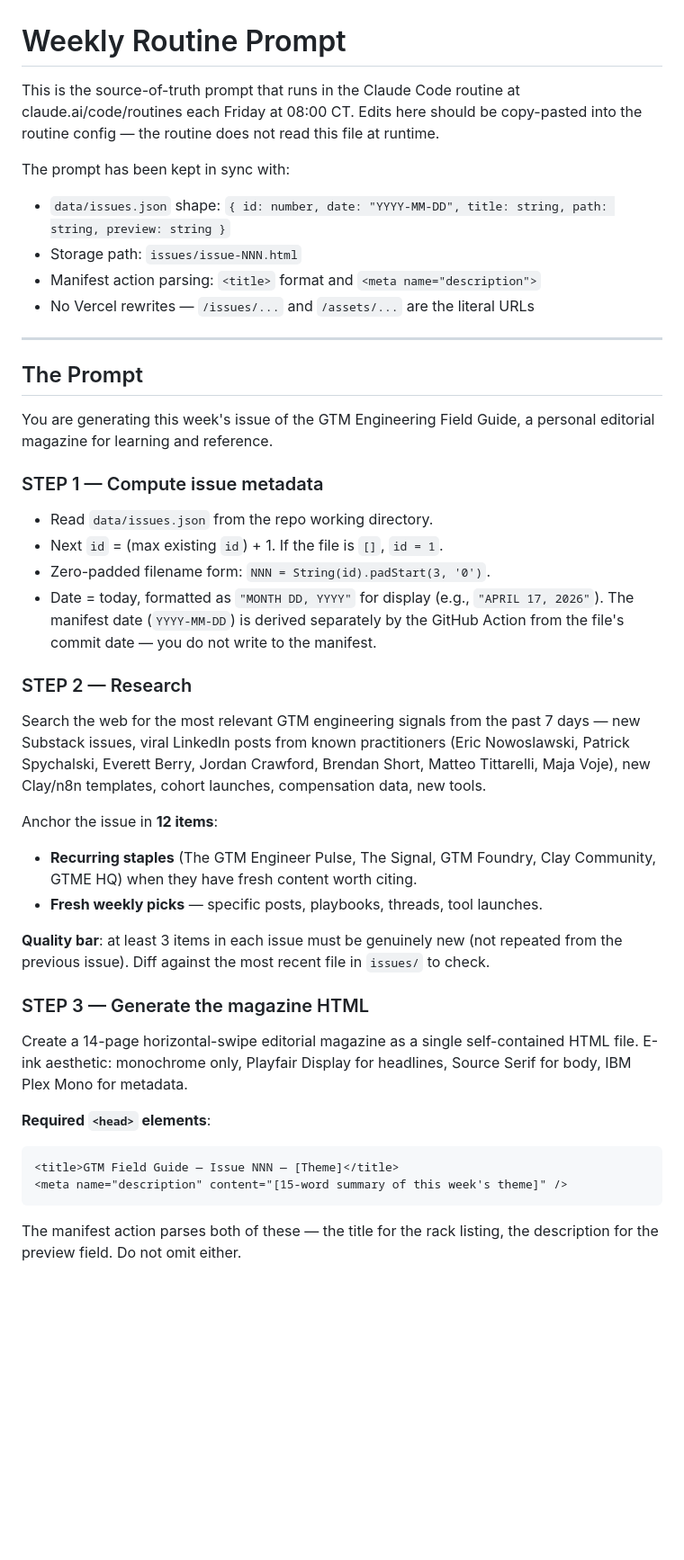
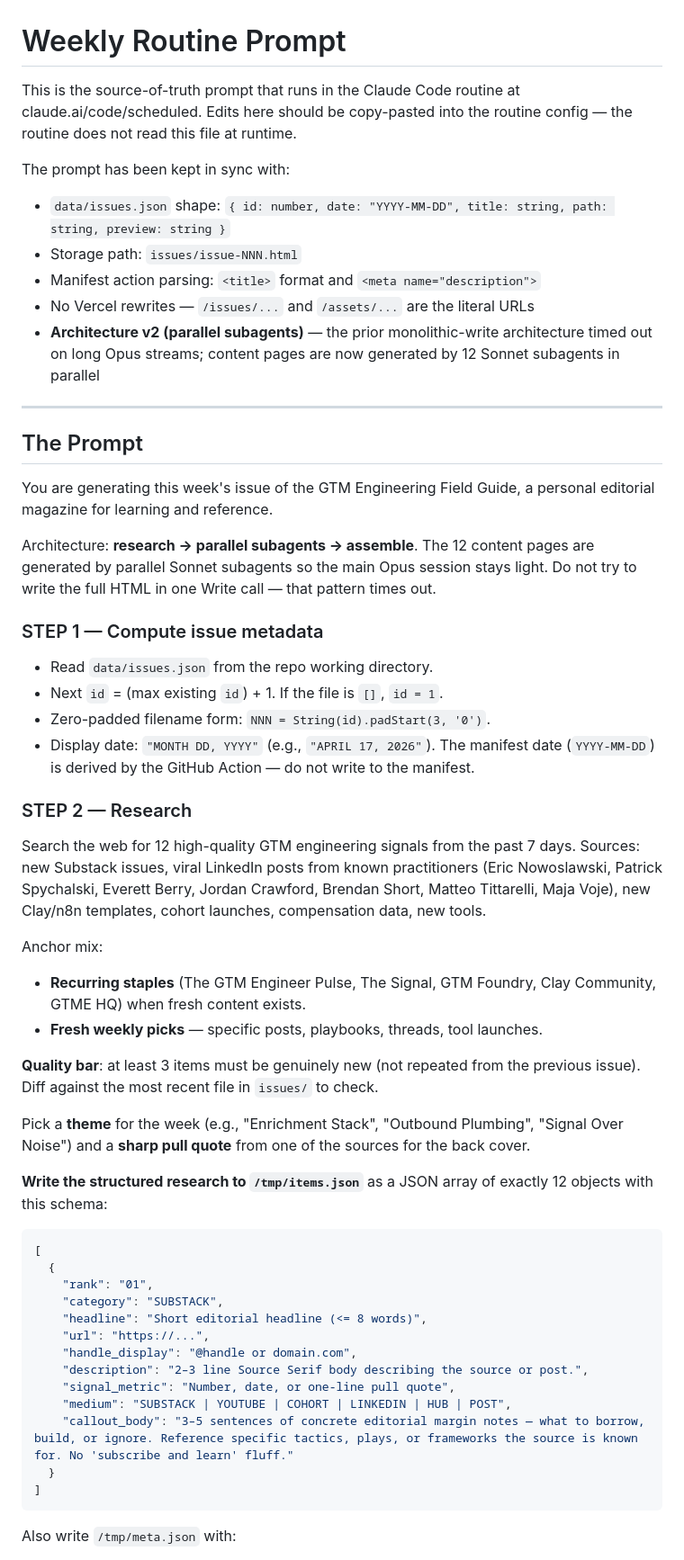
Before and after one commit to justinheinze/gtme-field-guide, a Markdown page: docs/routine-prompt.md, the part around one of its changes. Shown at 90% size. GitHub-like rendering; blank space fills up the shorter version.

````diff
--- a/docs/routine-prompt.md
+++ b/docs/routine-prompt.md
@@ -1,9 +1,8 @@
 # Weekly Routine Prompt
 
 This is the source-of-truth prompt that runs in the Claude Code routine
-at claude.ai/code/routines each Friday at 08:00 CT. Edits here should
-be copy-pasted into the routine config — the routine does not read this
-file at runtime.
+at claude.ai/code/scheduled. Edits here should be copy-pasted into the
+routine config — the routine does not read this file at runtime.
 
 The prompt has been kept in sync with:
 
@@ -11,6 +10,9 @@ The prompt has been kept in sync with:
 - Storage path: `issues/issue-NNN.html`
 - Manifest action parsing: `<title>` format and `<meta name="description">`
 - No Vercel rewrites — `/issues/...` and `/assets/...` are the literal URLs
+- **Architecture v2 (parallel subagents)** — the prior monolithic-write
+  architecture timed out on long Opus streams; content pages are now
+  generated by 12 Sonnet subagents in parallel
 
 ---
 
@@ -19,50 +21,61 @@ The prompt has been kept in sync with:
 You are generating this week's issue of the GTM Engineering Field Guide,
 a personal editorial magazine for learning and reference.
 
+Architecture: **research → parallel subagents → assemble**. The 12
+content pages are generated by parallel Sonnet subagents so the main
+Opus session stays light. Do not try to write the full HTML in one Write
+call — that pattern times out.
+
 ### STEP 1 — Compute issue metadata
 
 - Read `data/issues.json` from the repo working directory.
 - Next `id` = (max existing `id`) + 1. If the file is `[]`, `id = 1`.
 - Zero-padded filename form: `NNN = String(id).padStart(3, '0')`.
-- Date = today, formatted as `"MONTH DD, YYYY"` for display
-  (e.g., `"APRIL 17, 2026"`). The manifest date (`YYYY-MM-DD`) is
-  derived separately by the GitHub Action from the file's commit
-  date — you do not write to the manifest.
+- Display date: `"MONTH DD, YYYY"` (e.g., `"APRIL 17, 2026"`). The
+  manifest date (`YYYY-MM-DD`) is derived by the GitHub Action — do
+  not write to the manifest.
 
 ### STEP 2 — Research
 
-Search the web for the most relevant GTM engineering signals from the
-past 7 days — new Substack issues, viral LinkedIn posts from known
-practitioners (Eric Nowoslawski, Patrick Spychalski, Everett Berry,
-Jordan Crawford, Brendan Short, Matteo Tittarelli, Maja Voje), new
-Clay/n8n templates, cohort launches, compensation data, new tools.
+Search the web for 12 high-quality GTM engineering signals from the
+past 7 days. Sources: new Substack issues, viral LinkedIn posts from
+known practitioners (Eric Nowoslawski, Patrick Spychalski, Everett
+Berry, Jordan Crawford, Brendan Short, Matteo Tittarelli, Maja Voje),
+new Clay/n8n templates, cohort launches, compensation data, new tools.
 
-Anchor the issue in **12 items**:
+Anchor mix:
 
 - **Recurring staples** (The GTM Engineer Pulse, The Signal, GTM
-  Foundry, Clay Community, GTME HQ) when they have fresh content
-  worth citing.
+  Foundry, Clay Community, GTME HQ) when fresh content exists.
 - **Fresh weekly picks** — specific posts, playbooks, threads, tool
   launches.
 
-**Quality bar**: at least 3 items in each issue must be genuinely new
-(not repeated from the previous issue). Diff against the most recent
-file in `issues/` to check.
+**Quality bar**: at least 3 items must be genuinely new (not repeated
+from the previous issue). Diff against the most recent file in
+`issues/` to check.
 
-### STEP 3 — Generate the magazine HTML
+Pick a **theme** for the week (e.g., "Enrichment Stack", "Outbound
+Plumbing", "Signal Over Noise") and a **sharp pull quote** from one of
+the sources for the back cover.
 
-Create a 14-page horizontal-swipe editorial magazine as a single
-self-contained HTML file. E-ink aesthetic: monochrome only, Playfair
-Display for headlines, Source Serif for body, IBM Plex Mono for
-metadata.
+**Write the structured research to `/tmp/items.json`** as a JSON array
+of exactly 12 objects with this schema:
 
-**Required `<head>` elements**:
-
-```html
-<title>GTM Field Guide — Issue NNN — [Theme]</title>
-<meta name="description" content="[15-word summary of this week's theme]" />
+```json
+[
+  {
+    "rank": "01",
+    "category": "SUBSTACK",
+    "headline": "Short editorial headline (<= 8 words)",
+    "url": "https://...",
+    "handle_display": "@handle or domain.com",
+    "description": "2–3 line Source Serif body describing the source or post.",
+    "signal_metric": "Number, date, or one-line pull quote",
+    "medium": "SUBSTACK | YOUTUBE | COHORT | LINKEDIN | HUB | POST",
+    "callout_body": "3–5 sentences of concrete editorial margin notes — what to borrow, build, or ignore. Reference specific tactics, plays, or frameworks the source is known for. No 'subscribe and learn' fluff."
+  }
+]
 ```
 
-The manifest action parses both of these — the title for the rack
-listing, the description for the preview field. Do not omit either.
+Also write `/tmp/meta.json` with:
 
````
Also changed, not shown: other parts of docs/routine-prompt.md (+161 -70 lines).
